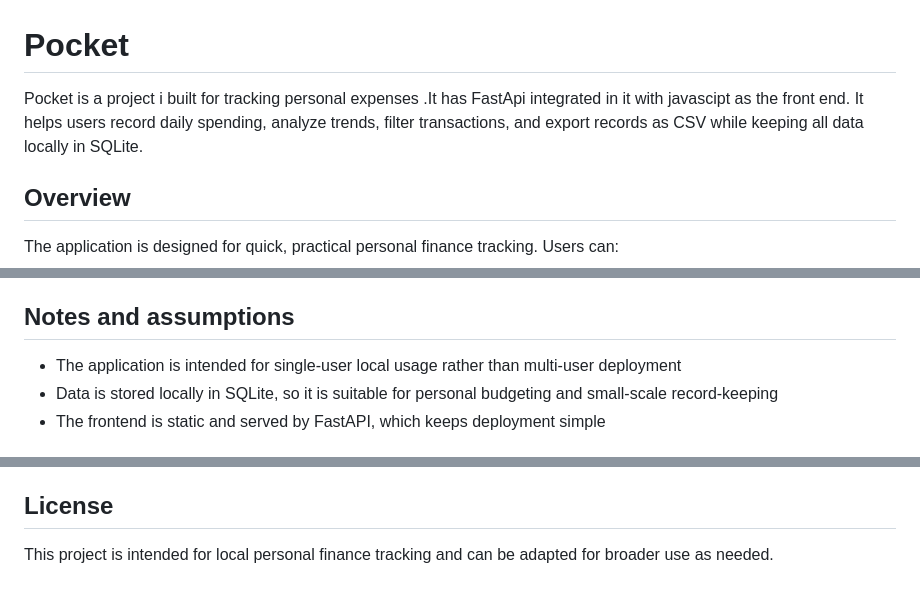
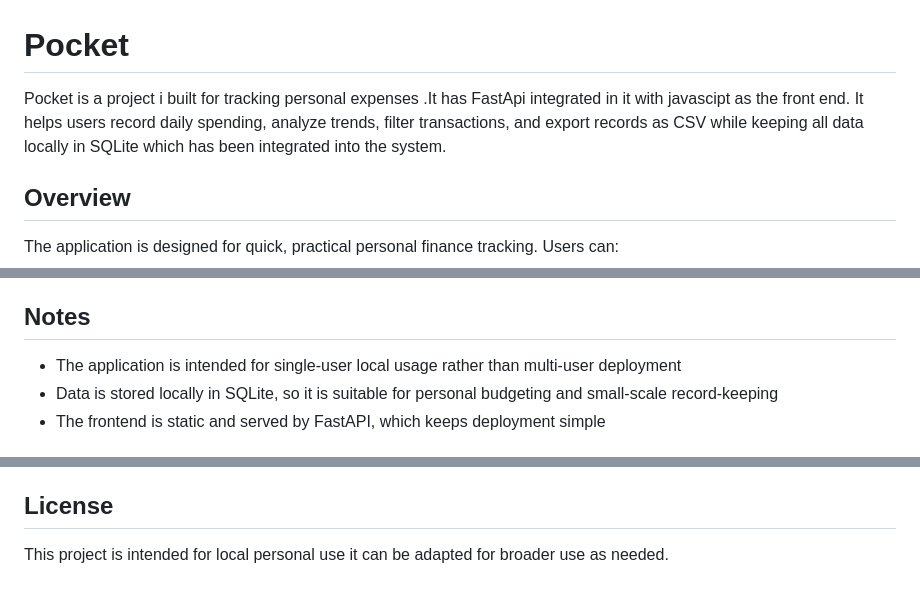
Before and after one commit to VoGuEz/Pocket, a Markdown page: README.md, 3 parts joined by grey strips. Drawn GitHub-style.

Commit message:
Readme Update second

```diff
--- a/README.md
+++ b/README.md
@@ -1,6 +1,6 @@
 # Pocket
 
-Pocket is a project i built for tracking personal expenses .It has FastApi integrated in it with javascipt as the front end. It helps users record daily spending, analyze trends, filter transactions, and export records as CSV while keeping all data locally in SQLite.
+Pocket is a project i built for tracking personal expenses .It has FastApi integrated in it with javascipt as the front end. It helps users record daily spending, analyze trends, filter transactions, and export records as CSV while keeping all data locally in SQLite which has been integrated into the system.
 
 ## Overview
 
@@ -191,7 +191,7 @@ Pocket satisfies the following requirements:
 - Theme customization and polished dashboard experience
 - No external services required for core usage
 
-## Notes and assumptions
+## Notes
 
 - The application is intended for single-user local usage rather than multi-user deployment
 - Data is stored locally in SQLite, so it is suitable for personal budgeting and small-scale record-keeping
@@ -210,4 +210,4 @@ Potential future improvements include:
 
 ## License
 
-This project is intended for local personal finance tracking and can be adapted for broader use as needed.
+This project is intended for local personal use it can be adapted for broader use as needed.
```
